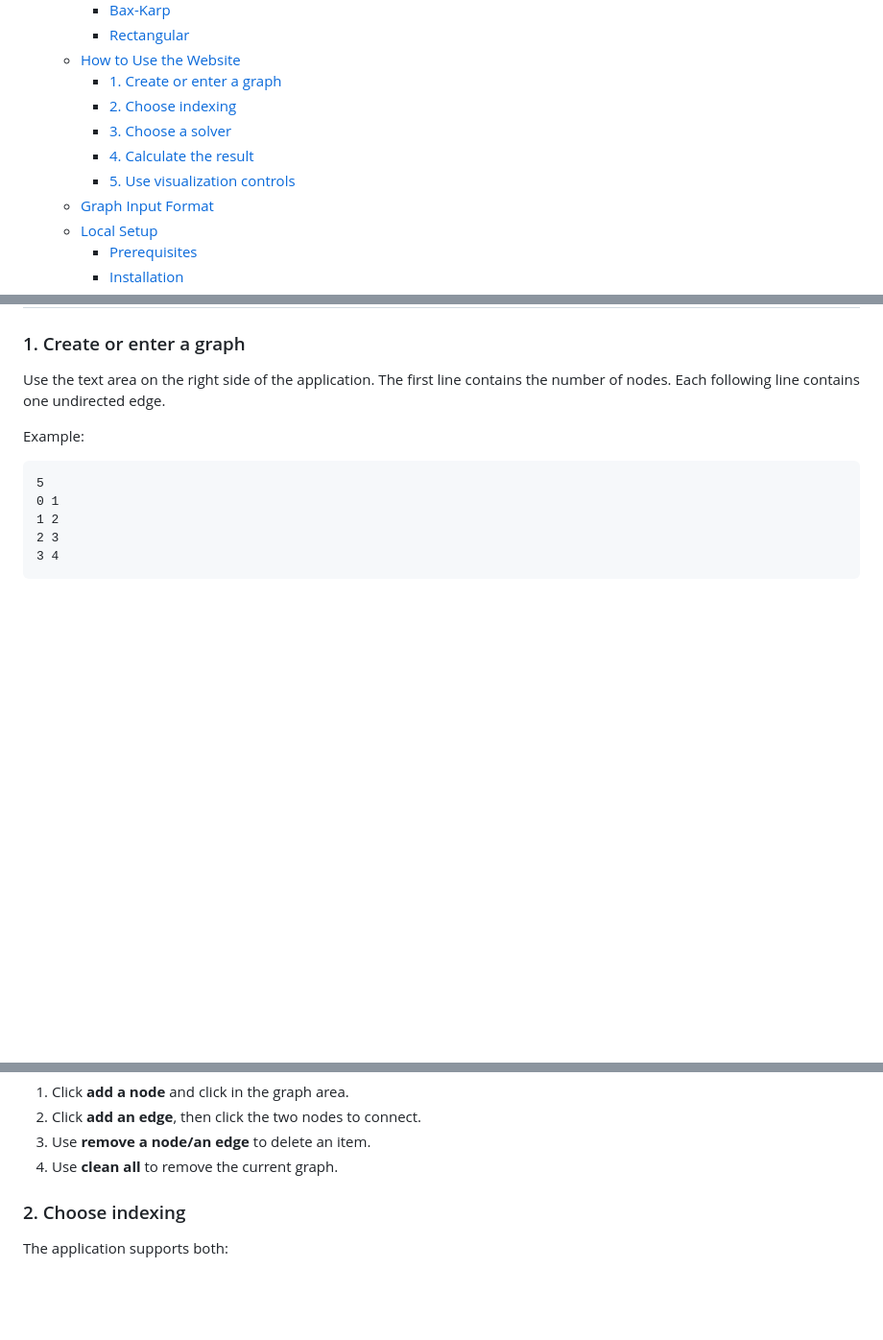
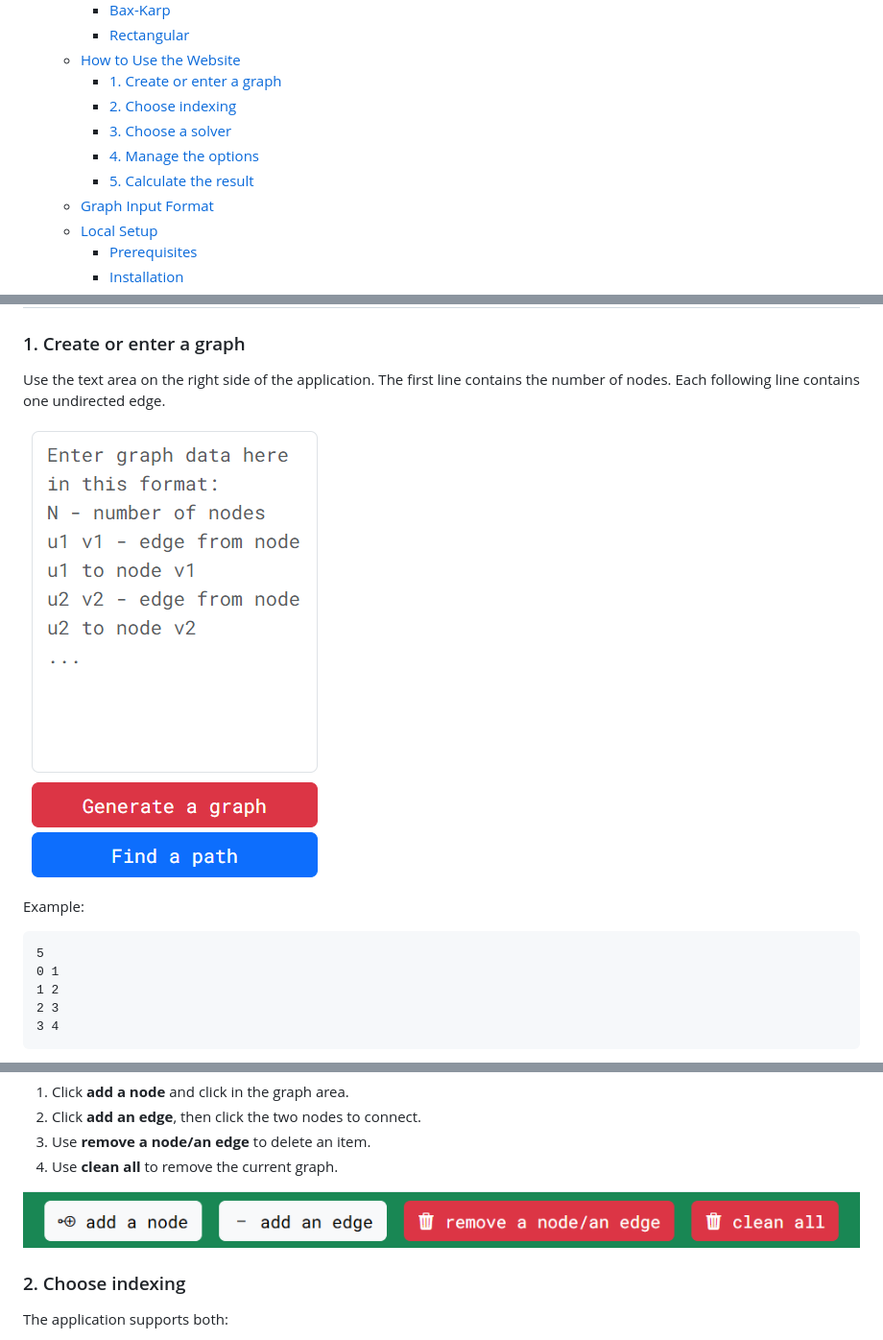
Before and after one commit to HamPathCalc/HamPathCalc.github.io, a Markdown page: README.md, 3 parts joined by grey strips. Shown at 96% size. Drawn GitHub-style; pictures changed too: img/buttons.png (added), img/generate_graph.png (added); blank space fills up the shorter version.

````diff
--- a/README.md
+++ b/README.md
@@ -17,8 +20,8 @@ The application runs the Python algorithms directly in the browser with [Pyodide
     - [1. Create or enter a graph](#1-create-or-enter-a-graph)
     - [2. Choose indexing](#2-choose-indexing)
     - [3. Choose a solver](#3-choose-a-solver)
-    - [4. Calculate the result](#4-calculate-the-result)
-    - [5. Use visualization controls](#5-use-visualization-controls)
+    - [4. Manage the options](#4-manage-the-options)
+    - [5. Calculate the result](#5-calculate-the-result)
   - [Graph Input Format](#graph-input-format)
   - [Local Setup](#local-setup)
     - [Prerequisites](#prerequisites)
@@ -69,6 +72,8 @@ The Rectangular solver is specialized for rectangular grid graphs. It uses a rec
 
 Use the text area on the right side of the application. The first line contains the number of nodes. Each following line contains one undirected edge.
 
+![Generating a graph](./img/generate_graph.png)
+
 Example:
 
 ```text
@@ -87,6 +92,8 @@ You can also create a graph manually:
 2. Click **add an edge**, then click the two nodes to connect.
 3. Use **remove a node/an edge** to delete an item.
 4. Use **clean all** to remove the current graph.
+
+![Buttons](./img/buttons.png)
 
 ### 2. Choose indexing
 
````
Also changed, not shown: other parts of README.md (+18 -9 lines), img/options.png (added), img/whole_page.png (added), 1 other file.
